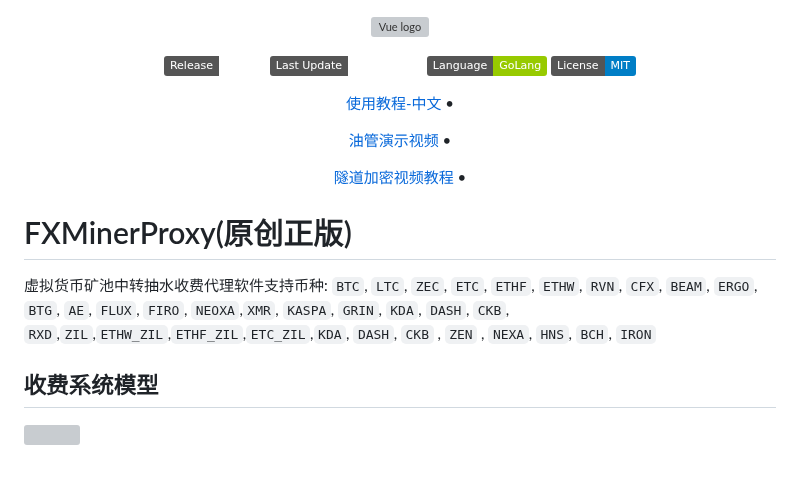
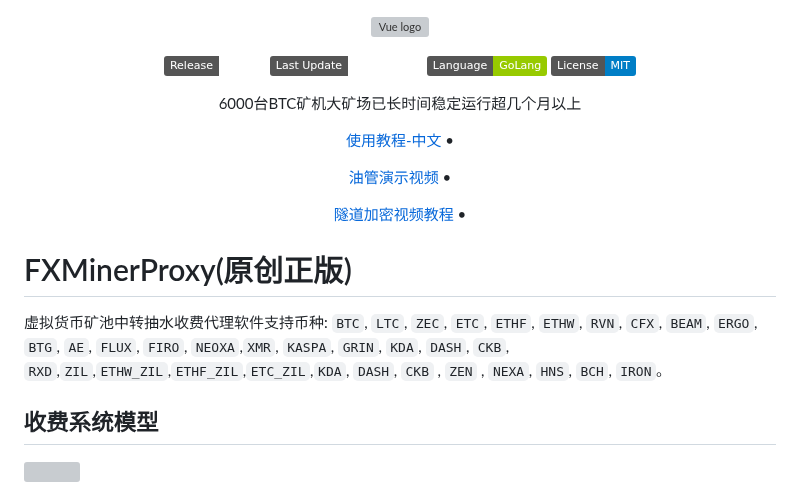
Before and after one commit to FxPool/FXMinerProxy, a Markdown page: readmes/zh.md, the part around the change. GitHub-like rendering; badges without logos; blank space fills up the shorter version; grey boxes are pictures that could not be loaded.

```diff
--- a/readmes/zh.md
+++ b/readmes/zh.md
@@ -21,6 +21,9 @@
   </a>
 </p>
 <p align="center">
+  6000台BTC矿机大矿场已长时间稳定运行超几个月以上
+</p>
+<p align="center">
   <a href="https://fxpool.github.io/cn/" target="_blank">使用教程-中文</a> •
 </p>
 <p align="center">
@@ -31,7 +34,7 @@
 </p>
 
 # FXMinerProxy(原创正版)
-虚拟货币矿池中转抽水收费代理软件支持币种: `BTC`, `LTC`, `ZEC`, `ETC`, `ETHF`, `ETHW`, `RVN`, `CFX`, `BEAM`, `ERGO`, `BTG`, `AE`, `FLUX`, `FIRO`, `NEOXA`,`XMR`, `KASPA`, `GRIN`, `KDA`, `DASH`, `CKB`, `RXD`,`ZIL`,`ETHW_ZIL`,`ETHF_ZIL`,`ETC_ZIL`,`KDA`, `DASH`, `CKB` , `ZEN` , `NEXA`, `HNS`, `BCH`, `IRON`
+虚拟货币矿池中转抽水收费代理软件支持币种: `BTC`, `LTC`, `ZEC`, `ETC`, `ETHF`, `ETHW`, `RVN`, `CFX`, `BEAM`, `ERGO`, `BTG`, `AE`, `FLUX`, `FIRO`, `NEOXA`,`XMR`, `KASPA`, `GRIN`, `KDA`, `DASH`, `CKB`, `RXD`,`ZIL`,`ETHW_ZIL`,`ETHF_ZIL`,`ETC_ZIL`,`KDA`, `DASH`, `CKB` , `ZEN` , `NEXA`, `HNS`, `BCH`, `IRON`。
 
 ## 收费系统模型
 <p><a target="_blank" rel="noopener noreferrer"><img width="1200" height="240" src="https://raw.githubusercontent.com/FxPool/FXMinerProxy/main/image/TollSys.png"></a></p>
```
